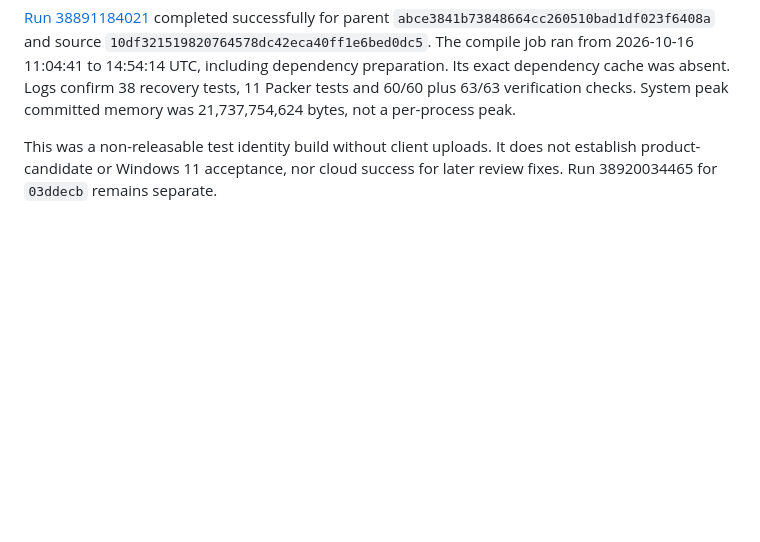
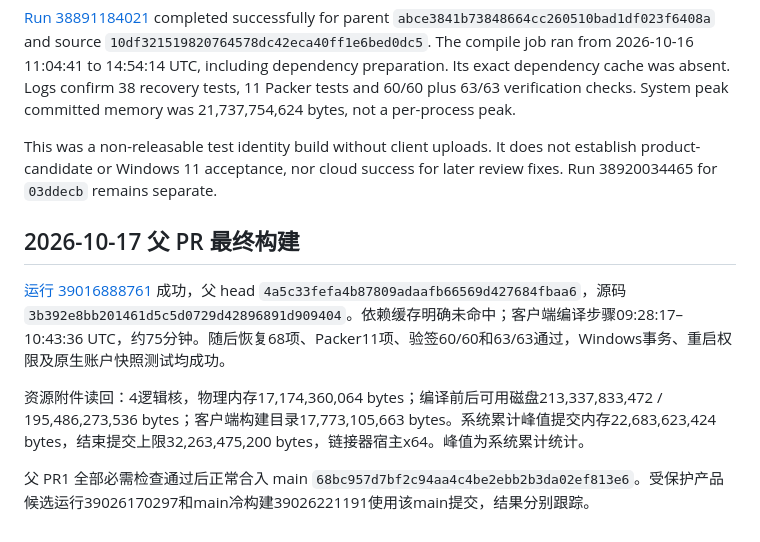
Before and after one commit to lonefisher/fishgram, a Markdown page: docs/CLOUD-PARENT-BUILD.md, the part around the change. Rendered like a GitHub page; blank space fills up the shorter version.

Commit message:
Record merged main builds and upgrade workflow evidence

```diff
--- a/docs/CLOUD-PARENT-BUILD.md
+++ b/docs/CLOUD-PARENT-BUILD.md
@@ -122,3 +122,11 @@ run 38726743268 completed/success，head 3ab3ff1c444c80cec73e8a0eedd5338db4e4591
 [Run 38891184021](https://github.com/lonefisher/fishgram/actions/runs/38891184021) completed successfully for parent `abce3841b73848664cc260510bad1df023f6408a` and source `10df321519820764578dc42eca40ff1e6bed0dc5`. The compile job ran from 2026-10-16 11:04:41 to 14:54:14 UTC, including dependency preparation. Its exact dependency cache was absent. Logs confirm 38 recovery tests, 11 Packer tests and 60/60 plus 63/63 verification checks. System peak committed memory was 21,737,754,624 bytes, not a per-process peak.
 
 This was a non-releasable test identity build without client uploads. It does not establish product-candidate or Windows 11 acceptance, nor cloud success for later review fixes. Run 38920034465 for `03ddecb` remains separate.
+
+## 2026-10-17 父 PR 最终构建
+
+[运行 39016888761](https://github.com/lonefisher/fishgram/actions/runs/39016888761) 成功，父 head `4a5c33fefa4b87809adaafb66569d427684fbaa6`，源码 `3b392e8bb201461d5c5d0729d42896891d909404`。依赖缓存明确未命中；客户端编译步骤09:28:17–10:43:36 UTC，约75分钟。随后恢复68项、Packer11项、验签60/60和63/63通过，Windows事务、重启权限及原生账户快照测试均成功。
+
+资源附件读回：4逻辑核，物理内存17,174,360,064 bytes；编译前后可用磁盘213,337,833,472 / 195,486,273,536 bytes；客户端构建目录17,773,105,663 bytes。系统累计峰值提交内存22,683,623,424 bytes，结束提交上限32,263,475,200 bytes，链接器宿主x64。峰值为系统累计统计。
+
+父 PR1 全部必需检查通过后正常合入 main `68bc957d7bf2c94aa4c4be2ebb2b3da02ef813e6`。受保护产品候选运行39026170297和main冷构建39026221191使用该main提交，结果分别跟踪。
```
Also changed, not shown: docs/GITHUB-CONFIGURATION.md (+2 -0 lines), docs/STATUS.md (+7 -5 lines).
